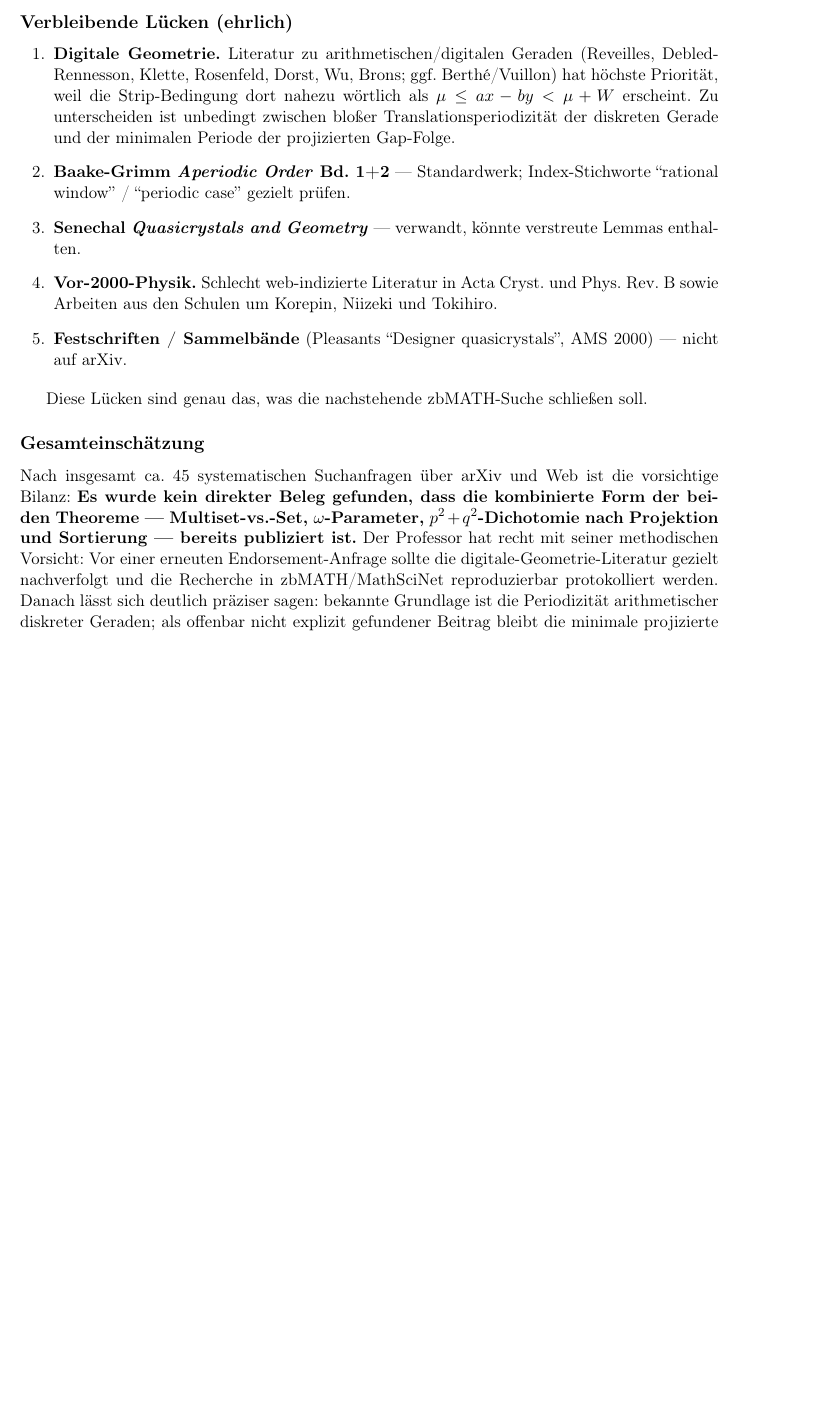
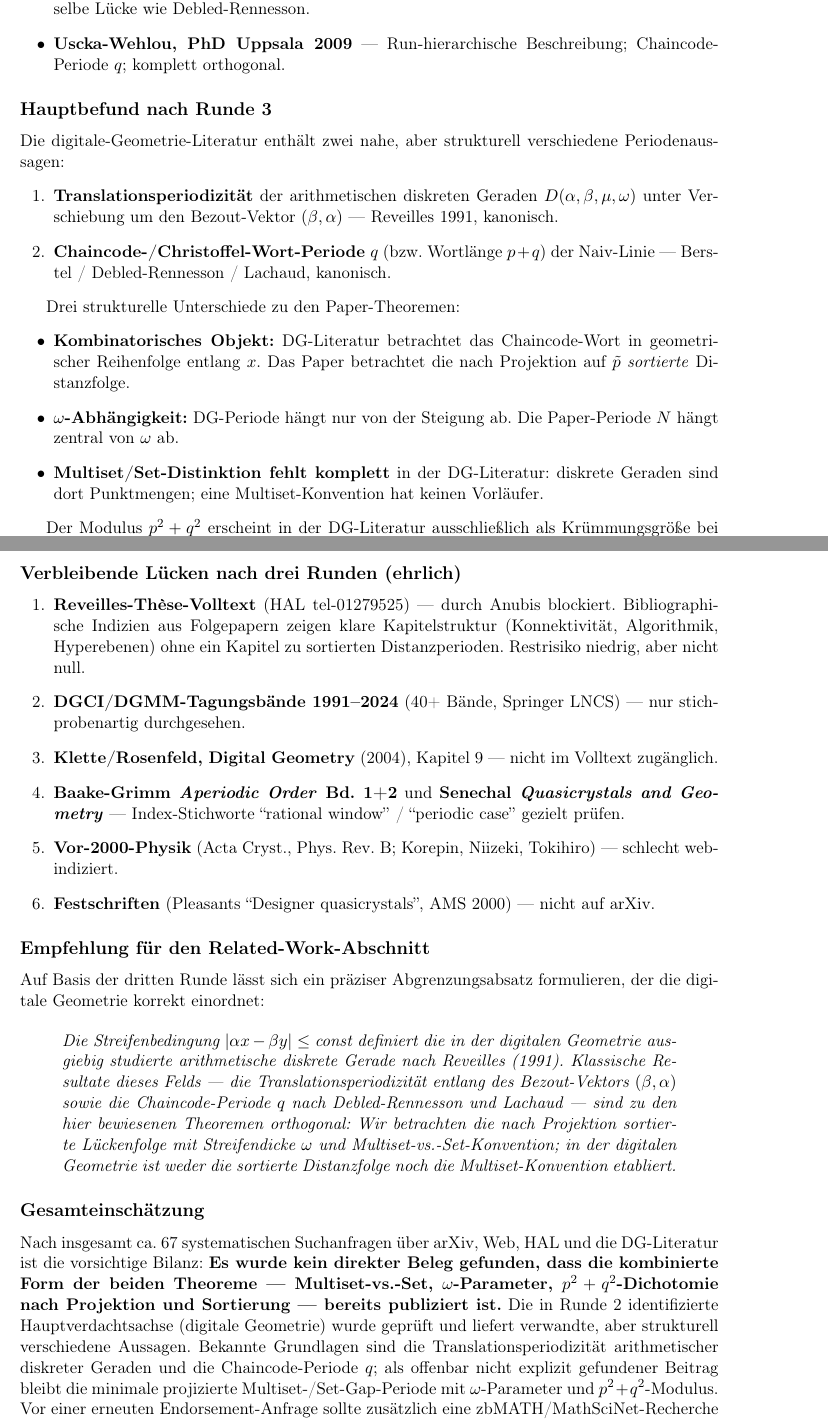
Before and after one commit to dkunert/cut-and-project, a LaTeX document (support/research.tex): part of page 8 of 8 before the commit and two parts of pages 8 and 9 of 9 after it, the two joined at a grey line, cut at the place of the change, the shorter picture padded with empty space. Compiled offline with pdfLaTeX.

Commit message:
opus' changes

```diff
--- a/support/research.tex
+++ b/support/research.tex
@@ -415,4 +415,3 @@ den irrationalen, aperiodischen Fall; die digitale Geometrie liefert
 voraussichtlich die engste Vergleichsliteratur für den rationalen
 Strip selbst.
 
-\subsection*{Verbleibende Lücken (ehrlich)}
@@ -419,40 +450,96 @@ Strip selbst.
+        Pattern-Periode $p+q$; selbe Lücke wie Debled-Rennesson.
+  \item \textbf{Uscka-Wehlou, PhD Uppsala 2009} ---
+        Run-hierarchische Beschreibung; Chaincode-Periode $q$;
+        komplett orthogonal.
+\end{itemize}
+
+\subsection*{Hauptbefund nach Runde 3}
+
+Die digitale-Geometrie-Literatur enthält zwei nahe, aber strukturell
+verschiedene Periodenaussagen:
+\begin{enumerate}[leftmargin=2em]
+  \item \textbf{Translationsperiodizität} der arithmetischen diskreten
+        Geraden $D(\alpha,\beta,\mu,\omega)$ unter Verschiebung um den
+        Bezout-Vektor $(\beta,\alpha)$ --- Reveilles 1991, kanonisch.
+  \item \textbf{Chaincode-/Christoffel-Wort-Periode $q$}
+        (bzw.\ Wortlänge $p+q$) der Naiv-Linie ---
+        Berstel / Debled-Rennesson / Lachaud, kanonisch.
+\end{enumerate}
+
+Drei strukturelle Unterschiede zu den Paper-Theoremen:
+\begin{itemize}[leftmargin=2em]
+  \item \textbf{Kombinatorisches Objekt:} DG-Literatur betrachtet das
+        Chaincode-Wort in geometrischer Reihenfolge entlang $x$.
+        Das Paper betrachtet die nach Projektion auf $\tilde p$
+        \emph{sortierte} Distanzfolge.
+  \item \textbf{$\omega$-Abhängigkeit:} DG-Periode hängt nur von der
+        Steigung ab. Die Paper-Periode $N$ hängt zentral von $\omega$ ab.
+  \item \textbf{Multiset/Set-Distinktion fehlt komplett} in der
+        DG-Literatur: diskrete Geraden sind dort Punktmengen; eine
+        Multiset-Konvention hat keinen Vorläufer.
+\end{itemize}
+
+Der Modulus $p^2+q^2$ erscheint in der DG-Literatur ausschließlich als
+Krümmungsgröße bei diskreten Kreisen oder als $\|v\|^2$ in
+Konnektivitätsabschätzungen --- niemals als Periodenmodulus einer
+Distanzfolge.
+
+\subsection*{Verbleibende Lücken nach drei Runden (ehrlich)}
 
 \begin{enumerate}[leftmargin=2em]
-  \item \textbf{Digitale Geometrie.}
-        Literatur zu arithmetischen/digitalen Geraden
-        (Reveilles, Debled-Rennesson, Klette, Rosenfeld, Dorst, Wu,
-        Brons; ggf.\ Berthé/Vuillon) hat höchste Priorität, weil die
-        Strip-Bedingung dort nahezu wörtlich als
-        \(\mu \le ax-by < \mu+W\) erscheint.  Zu unterscheiden ist
-        unbedingt zwischen bloßer Translationsperiodizität der diskreten
-        Gerade und der minimalen Periode der projizierten Gap-Folge.
-  \item \textbf{Baake-Grimm \emph{Aperiodic Order} Bd.~1+2} ---
-        Standardwerk; Index-Stichworte ``rational window'' / ``periodic
-        case'' gezielt prüfen.
-  \item \textbf{Senechal \emph{Quasicrystals and Geometry}} ---
-        verwandt, könnte verstreute Lemmas enthalten.
-  \item \textbf{Vor-2000-Physik.}
-        Schlecht web-indizierte Literatur in Acta Cryst. und Phys. Rev. B
-        sowie Arbeiten aus den Schulen um Korepin, Niizeki und Tokihiro.
-  \item \textbf{Festschriften / Sammelbände} (Pleasants ``Designer
-        quasicrystals'', AMS 2000) --- nicht auf arXiv.
+  \item \textbf{Reveilles-Thèse-Volltext} (HAL tel-01279525) --- durch
+        Anubis blockiert. Bibliographische Indizien aus Folgepapern
+        zeigen klare Kapitelstruktur (Konnektivität, Algorithmik,
+        Hyperebenen) ohne ein Kapitel zu sortierten Distanzperioden.
+        Restrisiko niedrig, aber nicht null.
+  \item \textbf{DGCI/DGMM-Tagungsbände 1991--2024} (40+ Bände,
+        Springer LNCS) --- nur stichprobenartig durchgesehen.
+  \item \textbf{Klette/Rosenfeld, Digital Geometry} (2004),
+        Kapitel~9 --- nicht im Volltext zugänglich.
+  \item \textbf{Baake-Grimm \emph{Aperiodic Order} Bd.~1+2} und
+        \textbf{Senechal \emph{Quasicrystals and Geometry}} ---
+        Index-Stichworte ``rational window'' / ``periodic case''
+        gezielt prüfen.
+  \item \textbf{Vor-2000-Physik} (Acta Cryst., Phys. Rev. B; Korepin,
+        Niizeki, Tokihiro) --- schlecht web-indiziert.
+  \item \textbf{Festschriften} (Pleasants ``Designer quasicrystals'',
+        AMS 2000) --- nicht auf arXiv.
 \end{enumerate}
 
-Diese Lücken sind genau das, was die nachstehende zbMATH-Suche
-schließen soll.
+\subsection*{Empfehlung für den Related-Work-Abschnitt}
+
+Auf Basis der dritten Runde lässt sich ein präziser Abgrenzungsabsatz
+formulieren, der die digitale Geometrie korrekt einordnet:
+
+\begin{quote}
+\itshape
+Die Streifenbedingung $|\alpha x - \beta y| \le \text{const}$ definiert
+die in der digitalen Geometrie ausgiebig studierte arithmetische
+diskrete Gerade nach Reveilles (1991). Klassische Resultate dieses
+Felds --- die Translationsperiodizität entlang des Bezout-Vektors
+$(\beta,\alpha)$ sowie die Chaincode-Periode $q$ nach
+Debled-Rennesson und Lachaud --- sind zu den hier bewiesenen Theoremen
+orthogonal: Wir betrachten die nach Projektion sortierte Lückenfolge
+mit Streifendicke $\omega$ und Multiset-vs.-Set-Konvention; in der
+digitalen Geometrie ist weder die sortierte Distanzfolge noch die
+Multiset-Konvention etabliert.
+\end{quote}
 
 \subsection*{Gesamteinschätzung}
 
-Nach insgesamt ca.~45 systematischen Suchanfragen über arXiv und Web
-ist die vorsichtige Bilanz: \textbf{Es wurde kein direkter Beleg gefunden,
-dass die kombinierte Form der beiden Theoreme --- Multiset-vs.-Set,
-\(\omega\)-Parameter, \(p^2+q^2\)-Dichotomie nach Projektion und Sortierung
---- bereits publiziert ist.}  Der Professor hat recht mit seiner
-methodischen Vorsicht: Vor einer erneuten Endorsement-Anfrage sollte die
-digitale-Geometrie-Literatur gezielt nachverfolgt und die Recherche in
-zbMATH/MathSciNet reproduzierbar protokolliert werden.  Danach lässt sich
-deutlich präziser sagen: bekannte Grundlage ist die Periodizität
-arithmetischer diskreter Geraden; als offenbar nicht explizit gefundener
-Beitrag bleibt die minimale projizierte Multiset-/Set-Gap-Periode.
+Nach insgesamt ca.~67 systematischen Suchanfragen über arXiv, Web, HAL
+und die DG-Literatur ist die vorsichtige Bilanz: \textbf{Es wurde kein
+direkter Beleg gefunden, dass die kombinierte Form der beiden Theoreme
+--- Multiset-vs.-Set, $\omega$-Parameter, $p^2+q^2$-Dichotomie nach
+Projektion und Sortierung --- bereits publiziert ist.} Die in Runde~2
+identifizierte Hauptverdachtsachse (digitale Geometrie) wurde geprüft
+und liefert verwandte, aber strukturell verschiedene Aussagen. Bekannte
+Grundlagen sind die Translationsperiodizität arithmetischer diskreter
+Geraden und die Chaincode-Periode $q$; als offenbar nicht explizit
+gefundener Beitrag bleibt die minimale projizierte
+Multiset-/Set-Gap-Periode mit $\omega$-Parameter und
+$p^2+q^2$-Modulus. Vor einer erneuten Endorsement-Anfrage sollte
+zusätzlich eine zbMATH/MathSciNet-Recherche mit Schwerpunkt auf den
+oben genannten Restlücken reproduzierbar protokolliert werden.
 
 \end{document}
```
Also changed, not shown: support/research.tex (32 more changed lines), 1 other file.
